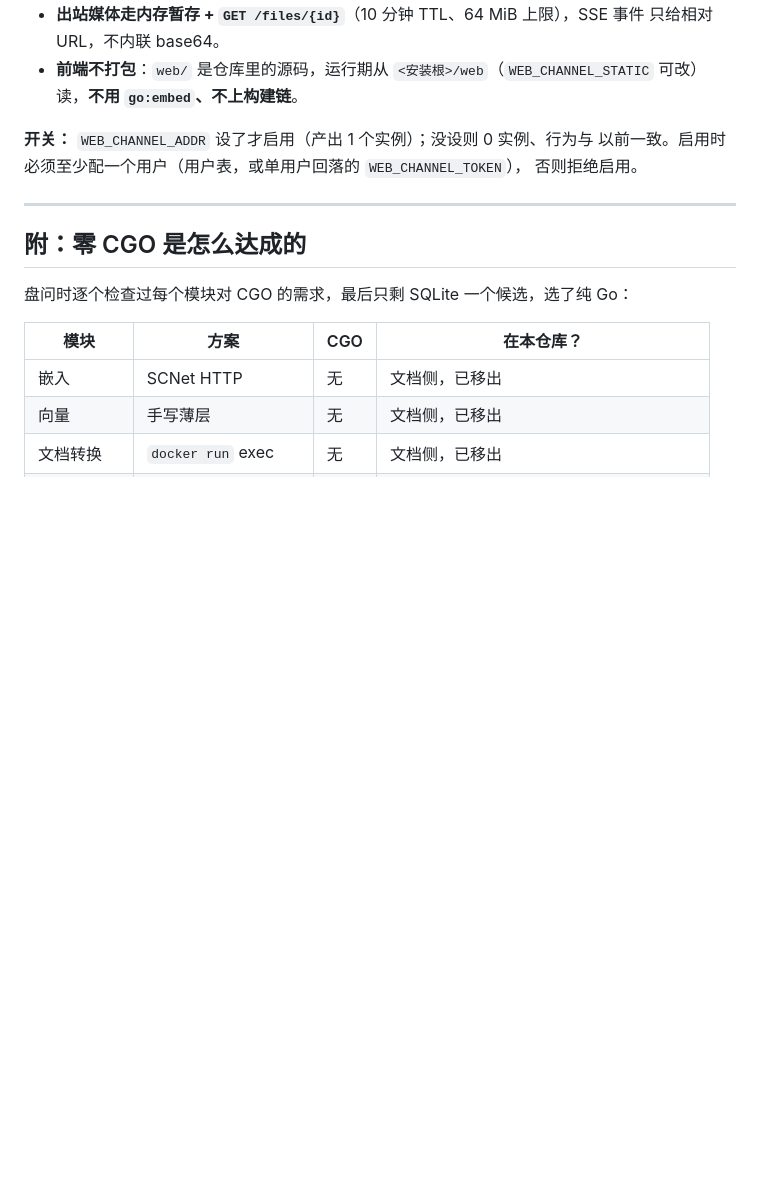
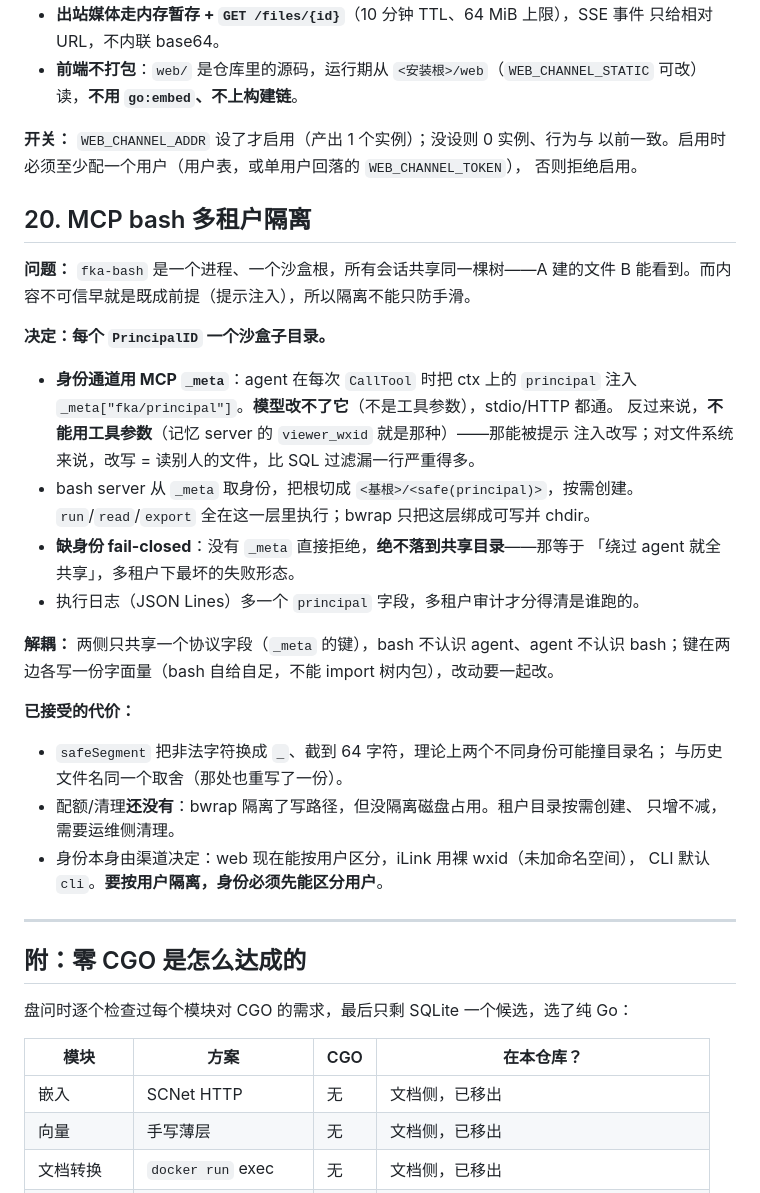
Before and after one commit to zjzhang-cn/fka-go, a Markdown page: docs/decisions.md, the part around the change. Drawn GitHub-style; blank space fills up the shorter version.

Commit message:
docs: MCP bash 多租户（决策第 20 条）
decisions 第 20 条记身份通道（_meta）、每身份子目录、fail-closed，以及
已接受的代价（消毒撞名、无配额、身份未统一命名空间）。AGENTS 与 port-plan 同步。

```diff
--- a/docs/decisions.md
+++ b/docs/decisions.md
@@ -410,6 +410,34 @@ SSE 是它最自然的落点：推理增量与工具调用边发生边推。**
 以前一致。启用时必须至少配一个用户（用户表，或单用户回落的 `WEB_CHANNEL_TOKEN`），
 否则拒绝启用。
 
+## 20. MCP bash 多租户隔离
+
+**问题：** `fka-bash` 是一个进程、一个沙盒根，所有会话共享同一棵树——A 建的文件 B
+能看到。而内容不可信早就是既成前提（提示注入），所以隔离不能只防手滑。
+
+**决定：每个 `PrincipalID` 一个沙盒子目录。**
+
+- **身份通道用 MCP `_meta`**：agent 在每次 `CallTool` 时把 ctx 上的 `principal`
+  注入 `_meta["fka/principal"]`。**模型改不了它**（不是工具参数），stdio/HTTP 都通。
+  反过来说，**不能用工具参数**（记忆 server 的 `viewer_wxid` 就是那种）——那能被提示
+  注入改写；对文件系统来说，改写 = 读别人的文件，比 SQL 过滤漏一行严重得多。
+- bash server 从 `_meta` 取身份，把根切成 `<基根>/<safe(principal)>`，按需创建。
+  `run`/`read`/`export` 全在这一层里执行；bwrap 只把这层绑成可写并 chdir。
+- **缺身份 fail-closed**：没有 `_meta` 直接拒绝，**绝不落到共享目录**——那等于
+  「绕过 agent 就全共享」，多租户下最坏的失败形态。
+- 执行日志（JSON Lines）多一个 `principal` 字段，多租户审计才分得清是谁跑的。
+
+**解耦：** 两侧只共享一个协议字段（`_meta` 的键），bash 不认识 agent、agent 不认识
+bash；键在两边各写一份字面量（bash 自给自足，不能 import 树内包），改动要一起改。
+
+**已接受的代价：**
+- `safeSegment` 把非法字符换成 `_`、截到 64 字符，理论上两个不同身份可能撞目录名；
+  与历史文件名同一个取舍（那处也重写了一份）。
+- 配额/清理**还没有**：bwrap 隔离了写路径，但没隔离磁盘占用。租户目录按需创建、
+  只增不减，需要运维侧清理。
+- 身份本身由渠道决定：web 现在能按用户区分，iLink 用裸 wxid（未加命名空间），
+  CLI 默认 `cli`。**要按用户隔离，身份必须先能区分用户**。
+
 ---
 
 ## 附：零 CGO 是怎么达成的
```
Also changed, not shown: AGENTS.md (+5 -0 lines), docs/port-plan.md (+1 -1 lines).
